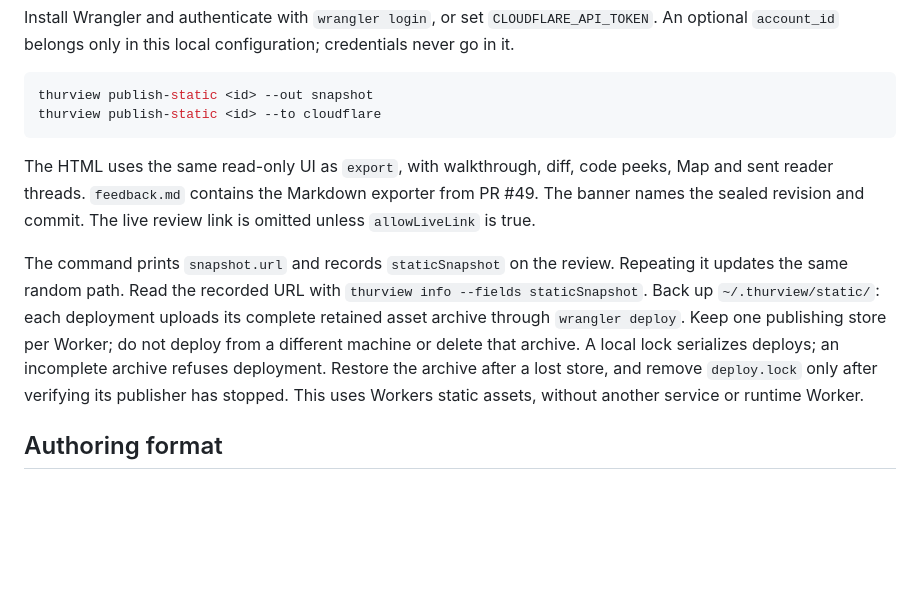
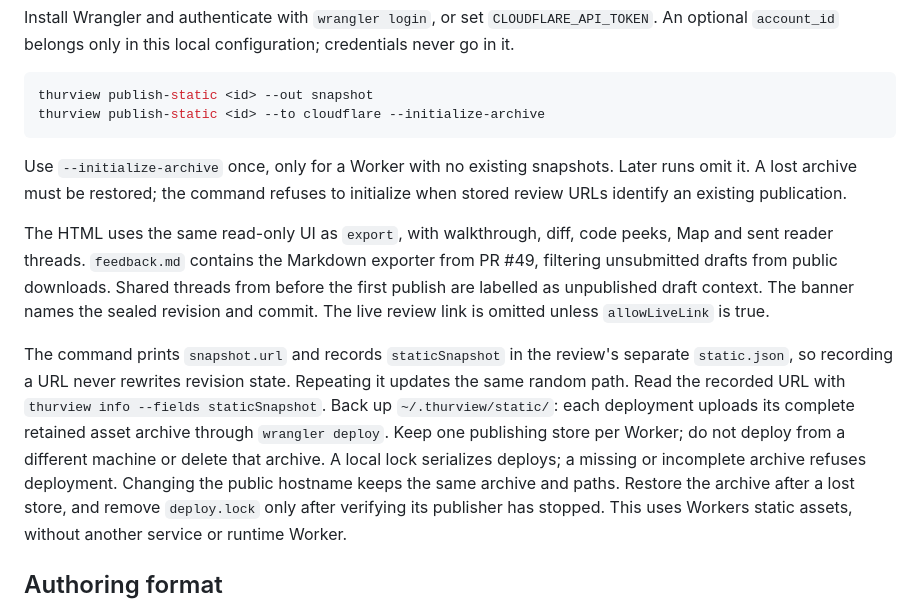
Before and after one commit to Thurbeen/thurview, a Markdown page: README.md, the part around the change. Rendered like a GitHub page; blank space fills up the shorter version.

Commit message:
docs: explain archive initialization and separate snapshot metadata

````diff
--- a/README.md
+++ b/README.md
@@ -381,21 +381,29 @@ configuration; credentials never go in it.
 
 ```sh
 thurview publish-static <id> --out snapshot
-thurview publish-static <id> --to cloudflare
+thurview publish-static <id> --to cloudflare --initialize-archive
 ```
+
+Use `--initialize-archive` once, only for a Worker with no existing snapshots.
+Later runs omit it. A lost archive must be restored; the command refuses to
+initialize when stored review URLs identify an existing publication.
 
 The HTML uses the same read-only UI as `export`, with walkthrough, diff,
 code peeks, Map and sent reader threads. `feedback.md` contains the Markdown
-exporter from PR #49. The banner names the sealed revision and commit.
+exporter from PR #49, filtering unsubmitted drafts from public downloads.
+Shared threads from before the first publish are labelled as unpublished
+draft context. The banner names the sealed revision and commit.
 The live review link is omitted unless `allowLiveLink` is true.
 
-The command prints `snapshot.url` and records `staticSnapshot` on the review.
+The command prints `snapshot.url` and records `staticSnapshot` in the review's
+separate `static.json`, so recording a URL never rewrites revision state.
 Repeating it updates the same random path. Read the recorded URL with
 `thurview info --fields staticSnapshot`. Back up `~/.thurview/static/`:
 each deployment uploads its complete retained asset archive through
 `wrangler deploy`. Keep one publishing store per Worker; do not deploy from
 a different machine or delete that archive. A local lock serializes deploys;
-an incomplete archive refuses deployment. Restore the archive after a lost
+a missing or incomplete archive refuses deployment. Changing the public
+hostname keeps the same archive and paths. Restore the archive after a lost
 store, and remove `deploy.lock` only after verifying its publisher has stopped.
 This uses Workers static assets, without another service or runtime Worker.
 
````
Also changed, not shown: 1 other file.
